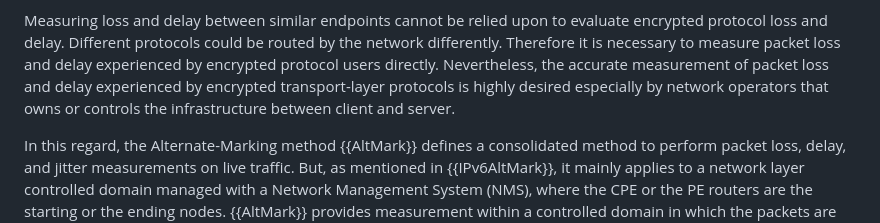
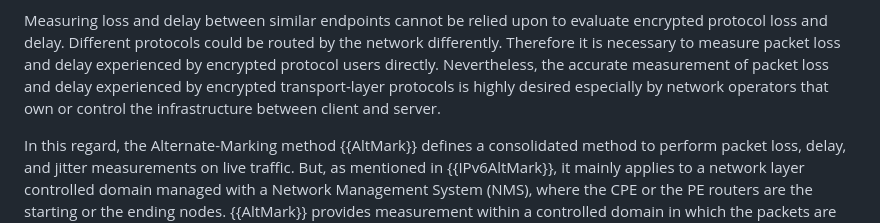
Before and after one commit to igorlord/draft-ietf-ippm-explicit-flow-measurements, a Markdown page: draft-ietf-ippm-explicit-flow-measurements.md, the part around the change. Rendered like a GitHub page.

```diff
--- a/draft-ietf-ippm-explicit-flow-measurements.md
+++ b/draft-ietf-ippm-explicit-flow-measurements.md
@@ -141,7 +141,7 @@ by the network differently. Therefore it is necessary to measure packet loss
 and delay experienced by encrypted protocol users directly.
 Nevertheless, the accurate measurement of packet loss and delay experienced by
 encrypted transport-layer protocols is highly desired especially by network
-operators that owns or controls the infrastructure between client and server.
+operators that own or control the infrastructure between client and server.
 
 In this regard, the Alternate-Marking method {{AltMark}} defines a consolidated
 method to perform packet loss, delay, and jitter measurements on live traffic.
```
